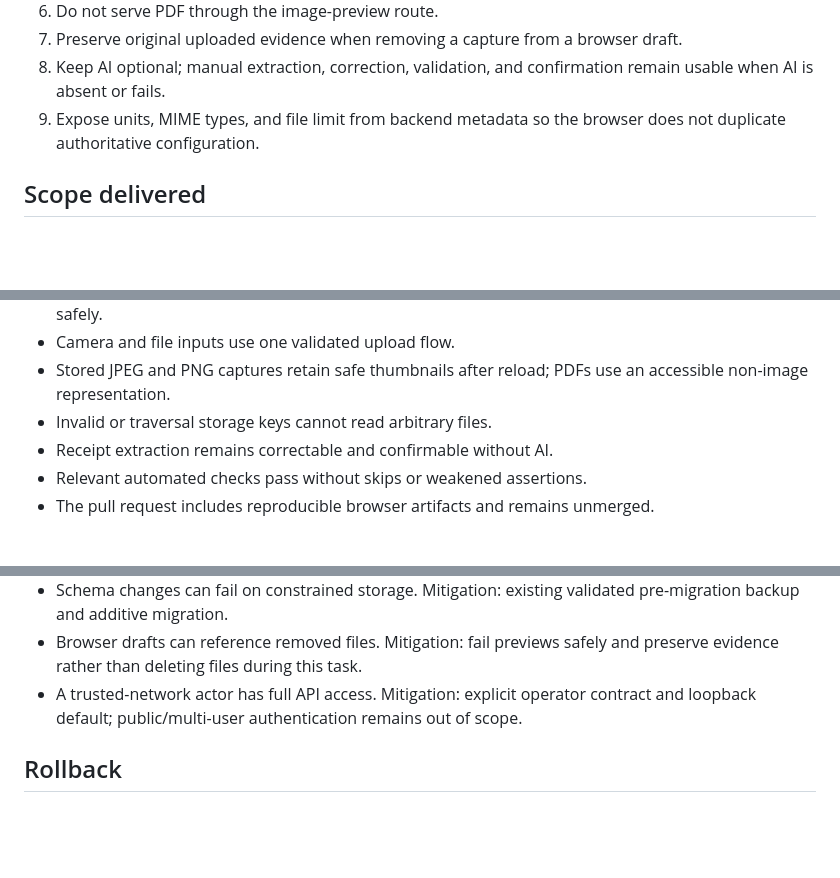
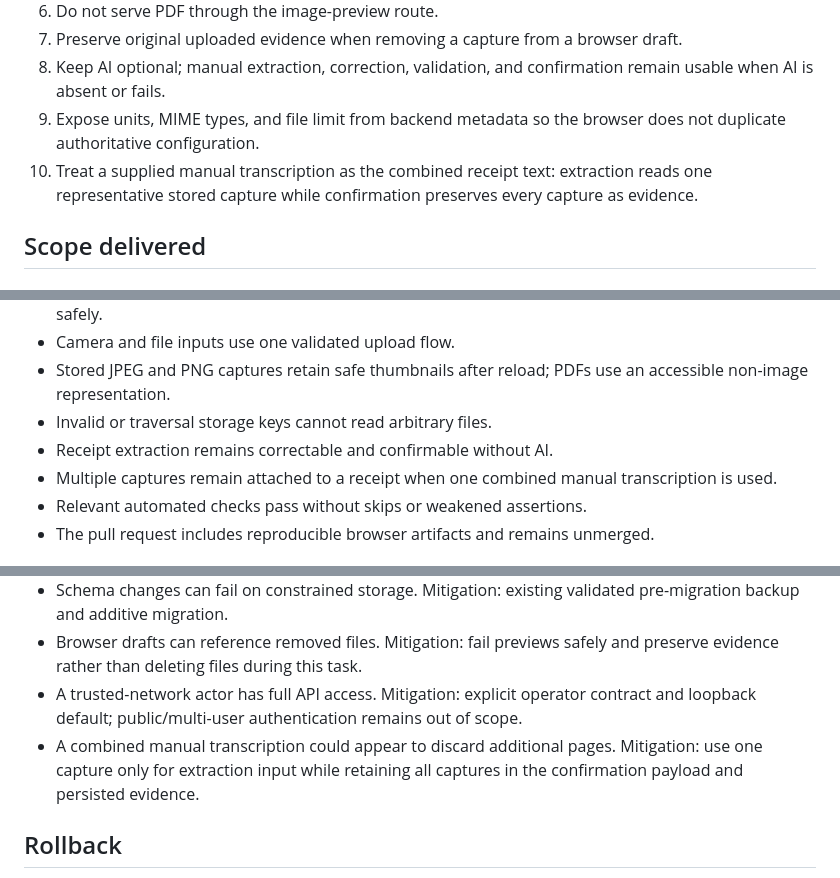
Before and after one commit to juanjoGonDev/Basketra, a Markdown page: .agents/specs/2026-07-30-private-mobile-workflows.md, 3 parts joined by grey strips. Rendered like a GitHub page; blank space fills up the shorter version.

```diff
--- a/.agents/specs/2026-07-30-private-mobile-workflows.md
+++ b/.agents/specs/2026-07-30-private-mobile-workflows.md
@@ -23,6 +23,7 @@ Complete Basketra as a private, mobile-first application by removing the interna
 7. Preserve original uploaded evidence when removing a capture from a browser draft.
 8. Keep AI optional; manual extraction, correction, validation, and confirmation remain usable when AI is absent or fails.
 9. Expose units, MIME types, and file limit from backend metadata so the browser does not duplicate authoritative configuration.
+10. Treat a supplied manual transcription as the combined receipt text: extraction reads one representative stored capture while confirmation preserves every capture as evidence.
 
 ## Scope delivered
 
@@ -81,6 +84,7 @@ Complete Basketra as a private, mobile-first application by removing the interna
 - Stored JPEG and PNG captures retain safe thumbnails after reload; PDFs use an accessible non-image representation.
 - Invalid or traversal storage keys cannot read arbitrary files.
 - Receipt extraction remains correctable and confirmable without AI.
+- Multiple captures remain attached to a receipt when one combined manual transcription is used.
 - Relevant automated checks pass without skips or weakened assertions.
 - The pull request includes reproducible browser artifacts and remains unmerged.
 
@@ -92,6 +96,7 @@ Complete Basketra as a private, mobile-first application by removing the interna
 - Schema changes can fail on constrained storage. Mitigation: existing validated pre-migration backup and additive migration.
 - Browser drafts can reference removed files. Mitigation: fail previews safely and preserve evidence rather than deleting files during this task.
 - A trusted-network actor has full API access. Mitigation: explicit operator contract and loopback default; public/multi-user authentication remains out of scope.
+- A combined manual transcription could appear to discard additional pages. Mitigation: use one capture only for extraction input while retaining all captures in the confirmation payload and persisted evidence.
 
 ## Rollback
 
```
Also changed, not shown: other parts of .agents/specs/2026-07-30-private-mobile-workflows.md (+21 -9 lines).
